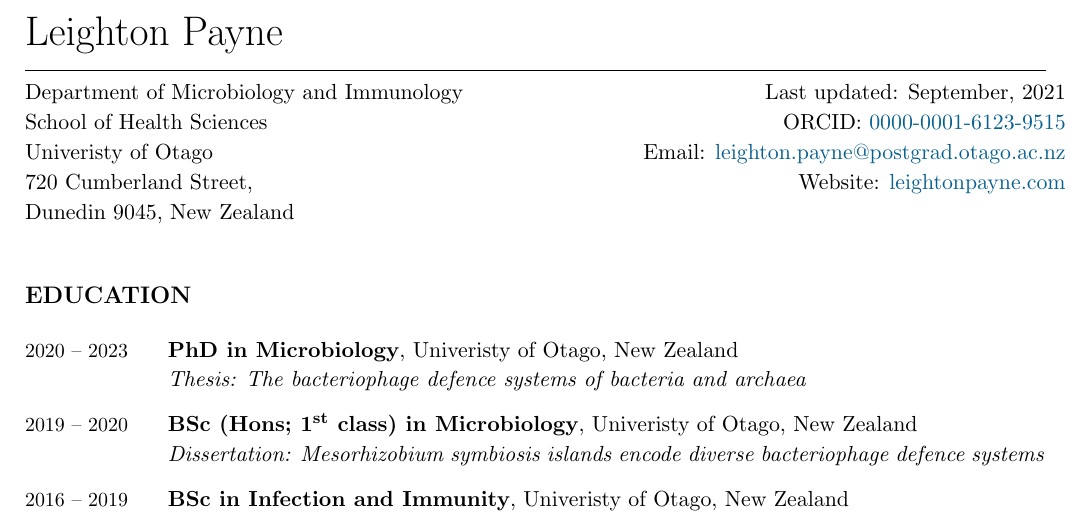
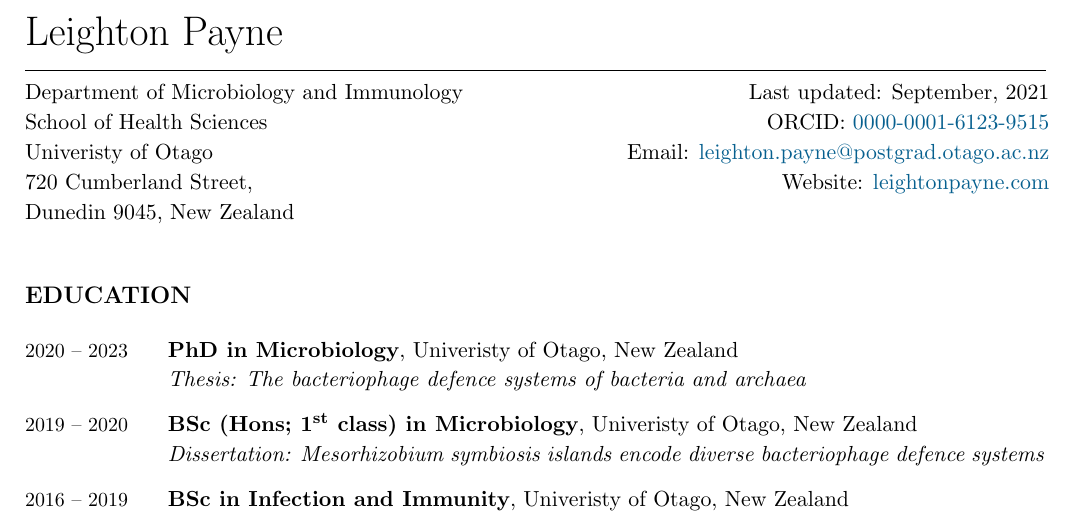
Before and after one commit to leightonpayne/cv, a LaTeX CV (leighton_payne_cv.tex): part of page 1 of 2, cut so that both start at the same text. Compiled offline with pdfLaTeX.

Commit message:
Fix header and spacing

```diff
--- a/leighton_payne_cv.tex
+++ b/leighton_payne_cv.tex
@@ -16,6 +16,7 @@
 \usepackage[usenames,dvipsnames]{xcolor} % Use custom colors
 \usepackage{fancyhdr} % Fancy header
 \usepackage{sectsty} % Font style
+\usepackage{needspace}
 
 %%%%%%%%%%%%%%%%%%%%%%%%%%%%%%%%%%%%%%%%%%%%%%%%%%%%%%%%%%%%%%%%%%%%%%%%%%%%%%%
 % MACROS
@@ -133,7 +134,7 @@
 
 {\fontsize{22pt}{0}\selectfont\MyName}\\[-0.1cm]
 \rule{\textwidth}{0.2pt}
-\begin{minipage}[t]{0.595\textwidth}
+\begin{minipage}[t]{0.579\textwidth}
   \Affiliation
   \\
   \Address
```
Also changed, not shown: leighton_payne_cv.tex (1 more changed lines).
